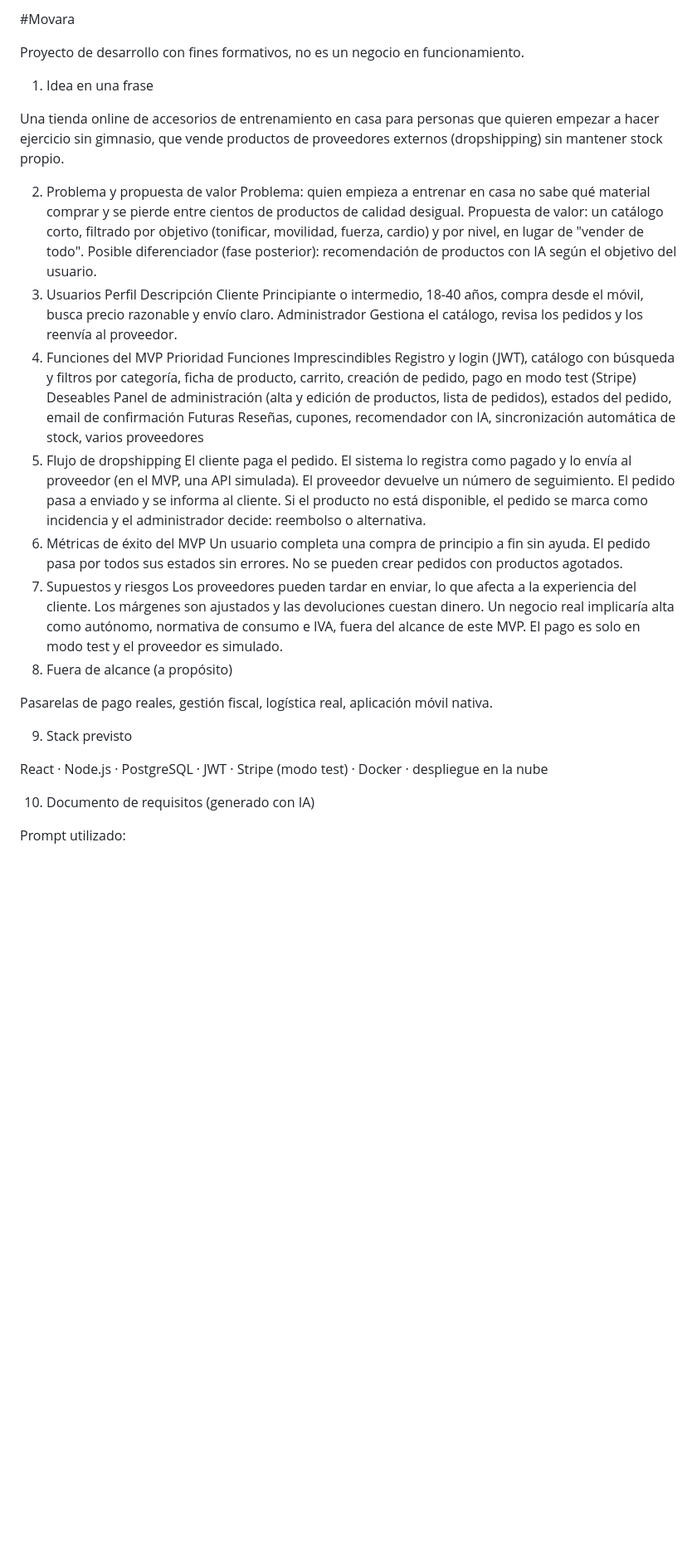
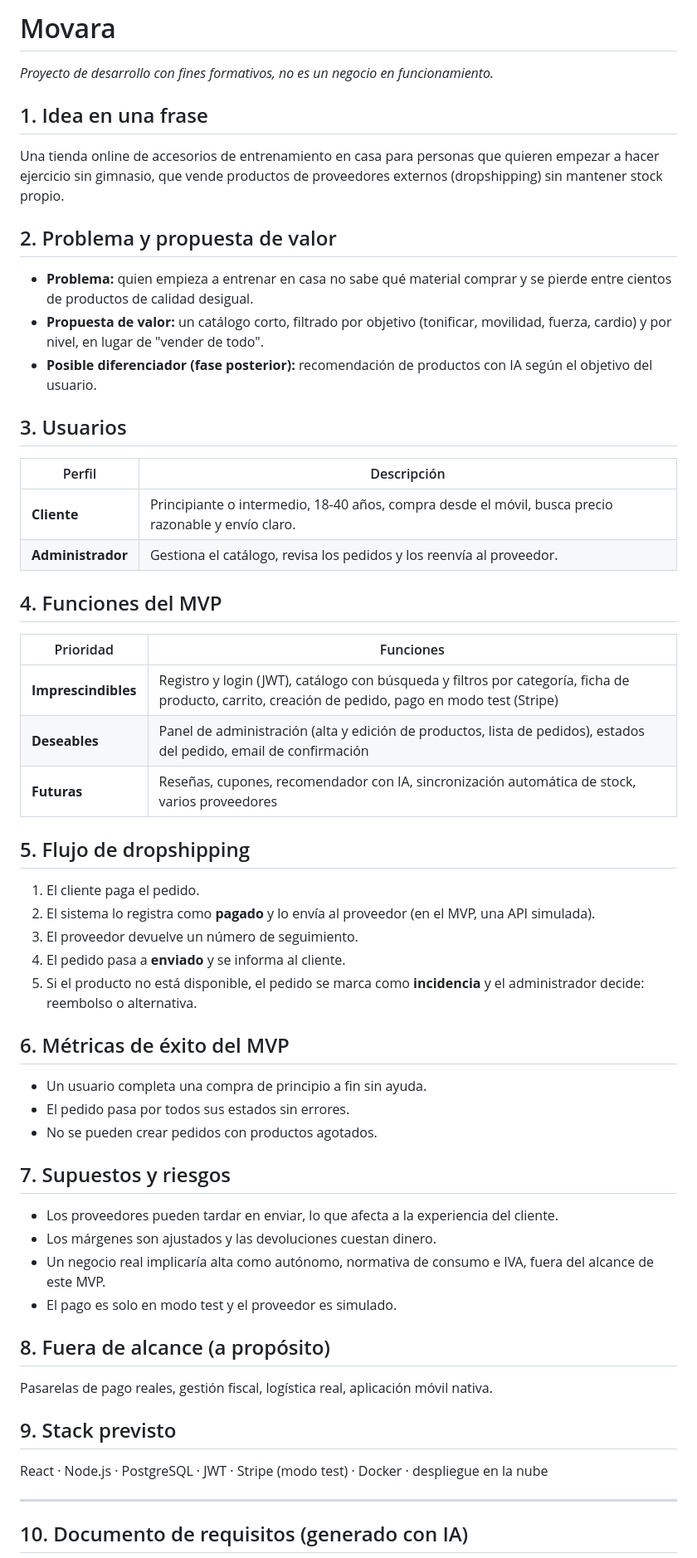
Before and after one commit to sergio19000/Movara, a Markdown page: README.md, the part around one of its changes. Shown at 83% size. Rendered like a GitHub page; blank space fills up the shorter version.

Commit message:
Enhance README formatting and project description
Refactor README to improve formatting and clarity of project details.

```diff
--- a/README.md
+++ b/README.md
@@ -1,48 +1,58 @@
-#Movara
+# Movara
 
-Proyecto de desarrollo con fines formativos, no es un negocio en funcionamiento.
+*Proyecto de desarrollo con fines formativos, no es un negocio en funcionamiento.*
 
-1. Idea en una frase
+## 1. Idea en una frase
 
 Una tienda online de accesorios de entrenamiento en casa para personas que quieren empezar a hacer ejercicio sin gimnasio, que vende productos de proveedores externos (dropshipping) sin mantener stock propio.
 
-2. Problema y propuesta de valor
-Problema: quien empieza a entrenar en casa no sabe qué material comprar y se pierde entre cientos de productos de calidad desigual.
-Propuesta de valor: un catálogo corto, filtrado por objetivo (tonificar, movilidad, fuerza, cardio) y por nivel, en lugar de "vender de todo".
-Posible diferenciador (fase posterior): recomendación de productos con IA según el objetivo del usuario.
-3. Usuarios
-Perfil	Descripción
-Cliente	Principiante o intermedio, 18-40 años, compra desde el móvil, busca precio razonable y envío claro.
-Administrador	Gestiona el catálogo, revisa los pedidos y los reenvía al proveedor.
-4. Funciones del MVP
-Prioridad	Funciones
-Imprescindibles	Registro y login (JWT), catálogo con búsqueda y filtros por categoría, ficha de producto, carrito, creación de pedido, pago en modo test (Stripe)
-Deseables	Panel de administración (alta y edición de productos, lista de pedidos), estados del pedido, email de confirmación
-Futuras	Reseñas, cupones, recomendador con IA, sincronización automática de stock, varios proveedores
-5. Flujo de dropshipping
-El cliente paga el pedido.
-El sistema lo registra como pagado y lo envía al proveedor (en el MVP, una API simulada).
-El proveedor devuelve un número de seguimiento.
-El pedido pasa a enviado y se informa al cliente.
-Si el producto no está disponible, el pedido se marca como incidencia y el administrador decide: reembolso o alternativa.
-6. Métricas de éxito del MVP
-Un usuario completa una compra de principio a fin sin ayuda.
-El pedido pasa por todos sus estados sin errores.
-No se pueden crear pedidos con productos agotados.
-7. Supuestos y riesgos
-Los proveedores pueden tardar en enviar, lo que afecta a la experiencia del cliente.
-Los márgenes son ajustados y las devoluciones cuestan dinero.
-Un negocio real implicaría alta como autónomo, normativa de consumo e IVA, fuera del alcance de este MVP.
-El pago es solo en modo test y el proveedor es simulado.
-8. Fuera de alcance (a propósito)
+## 2. Problema y propuesta de valor
+
+- **Problema:** quien empieza a entrenar en casa no sabe qué material comprar y se pierde entre cientos de productos de calidad desigual.
+- **Propuesta de valor:** un catálogo corto, filtrado por objetivo (tonificar, movilidad, fuerza, cardio) y por nivel, en lugar de "vender de todo".
+- **Posible diferenciador (fase posterior):** recomendación de productos con IA según el objetivo del usuario.
+## 3. Usuarios
+
+| Perfil | Descripción |
+|---|---|
+| **Cliente** | Principiante o intermedio, 18-40 años, compra desde el móvil, busca precio razonable y envío claro. |
+| **Administrador** | Gestiona el catálogo, revisa los pedidos y los reenvía al proveedor. |
+
+## 4. Funciones del MVP
+
+| Prioridad | Funciones |
+|---|---|
+| **Imprescindibles** | Registro y login (JWT), catálogo con búsqueda y filtros por categoría, ficha de producto, carrito, creación de pedido, pago en modo test (Stripe) |
+| **Deseables** | Panel de administración (alta y edición de productos, lista de pedidos), estados del pedido, email de confirmación |
+| **Futuras** | Reseñas, cupones, recomendador con IA, sincronización automática de stock, varios proveedores |
+
+## 5. Flujo de dropshipping
+
+1. El cliente paga el pedido.
+2. El sistema lo registra como **pagado** y lo envía al proveedor (en el MVP, una API simulada).
+3. El proveedor devuelve un número de seguimiento.
+4. El pedido pasa a **enviado** y se informa al cliente.
+5. Si el producto no está disponible, el pedido se marca como **incidencia** y el administrador decide: reembolso o alternativa.
+## 6. Métricas de éxito del MVP
+
+- Un usuario completa una compra de principio a fin sin ayuda.
+- El pedido pasa por todos sus estados sin errores.
+- No se pueden crear pedidos con productos agotados.
+## 7. Supuestos y riesgos
+
+- Los proveedores pueden tardar en enviar, lo que afecta a la experiencia del cliente.
+- Los márgenes son ajustados y las devoluciones cuestan dinero.
+- Un negocio real implicaría alta como autónomo, normativa de consumo e IVA, fuera del alcance de este MVP.
+- El pago es solo en modo test y el proveedor es simulado.
+## 8. Fuera de alcance (a propósito)
 
 Pasarelas de pago reales, gestión fiscal, logística real, aplicación móvil nativa.
 
-9. Stack previsto
+## 9. Stack previsto
 
 React · Node.js · PostgreSQL · JWT · Stripe (modo test) · Docker · despliegue en la nube
 
-10. Documento de requisitos (generado con IA)
+---
 
-Prompt utilizado:
+## 10. Documento de requisitos (generado con IA)
 
```
Also changed, not shown: other parts of README.md (+108 -115 lines).
